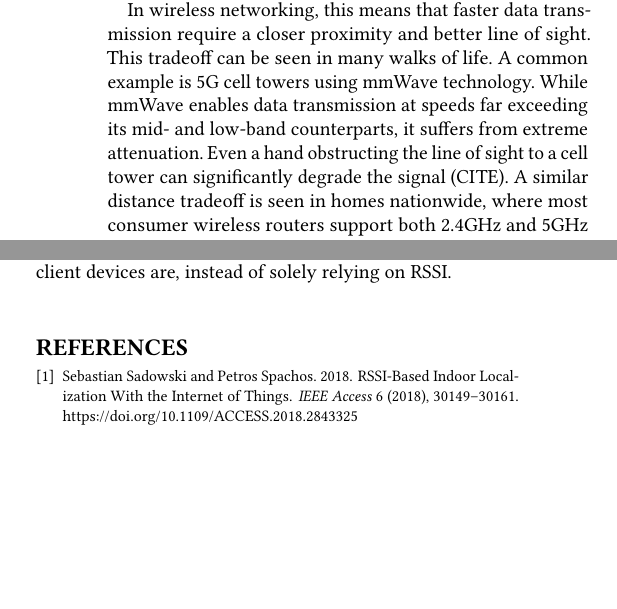
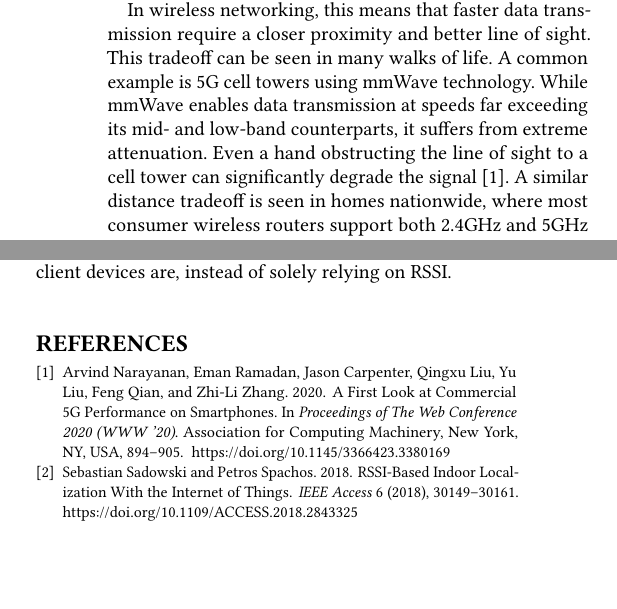
Before and after one commit to Foulgaze/598_Paper, a LaTeX paper (paper.tex, which reads body.tex, reference.bib): two parts of the columns of pages 1 and 5 of 5, joined at a grey line, cut so that both start at the same text. Compiled offline with pdfLaTeX.

Commit message:
Added cite

```diff
--- a/body.tex
+++ b/body.tex
@@ -1,7 +1,7 @@
 \section{Introduction}
 The wave of a wireless signal is defined by three components: wavelength, wave speed, and frequency. In general, assuming the wave is traveling through air, wave speed will always be the speed of light. This leaves wavelength and frequency as the components of a wireless signal that can be controlled.  There exists a tradeoff between these values, as they are inversely proportional to each other. Wireless signals with a longer wavelength travel further but have lower frequencies and high frequency signals attenuate quickly.
 
-In wireless networking, this means that faster data transmission require a closer proximity and better line of sight. This tradeoff can be seen in many walks of life. A common example is 5G cell towers using mmWave technology. While mmWave enables data transmission at speeds far exceeding its mid- and low-band counterparts, it suffers from extreme attenuation. Even a hand obstructing the line of sight to a cell tower can significantly degrade the signal (CITE). A similar distance tradeoff is seen in homes nationwide, where most consumer wireless routers support both 2.4GHz and 5GHz communication. The former of the two frequencies provides a larger range and deeper penetration but suffers in terms of speed when compared to the latter.
+In wireless networking, this means that faster data transmission require a closer proximity and better line of sight. This tradeoff can be seen in many walks of life. A common example is 5G cell towers using mmWave technology. While mmWave enables data transmission at speeds far exceeding its mid- and low-band counterparts, it suffers from extreme attenuation. Even a hand obstructing the line of sight to a cell tower can significantly degrade the signal \cite{handBlock}. A similar distance tradeoff is seen in homes nationwide, where most consumer wireless routers support both 2.4GHz and 5GHz communication. The former of the two frequencies provides a larger range and deeper penetration but suffers in terms of speed when compared to the latter.
 
 This tradeoff between signal strength and distance puts consumers in a no win-situation: Should they place their wireless access point (AP) in a central location to ensure broader coverage at the expense of faster 5GHz speeds, or position it closer to their primary workspace to take advantage of the high-frequency signal? While this choice might seem trivial, the difference is significant, as 5GHz signals can offer up to 10 times the data transmission rate when compared to their 2.4GHz counterparts.
 
--- a/reference.bib
+++ b/reference.bib
@@ -52,3 +52,14 @@
   year={2020},
   publisher={Springer}
 }
+@inproceedings{handBlock,
+author = {Narayanan, Arvind and Ramadan, Eman and Carpenter, Jason and Liu, Qingxu and Liu, Yu and Qian, Feng and Zhang, Zhi-Li},
+title = {A First Look at Commercial 5G Performance on Smartphones},
+year = {2020},
+isbn = {9781450370233},
+publisher = {Association for Computing Machinery},
+address = {New York, NY, USA},
+url = {https://doi.org/10.1145/3366423.3380169},
+doi = {10.1145/3366423.3380169},
+abstract = {We conduct to our knowledge a first measurement study of commercial 5G performance on smartphones by closely examining 5G networks of three carriers (two mmWave carriers, one mid-band carrier) in three U.S. cities. We conduct extensive field tests on 5G performance in diverse urban environments. We systematically analyze the handoff mechanisms in 5G and their impact on network performance. We explore the feasibility of using location and possibly other environmental information to predict the network performance. We also study the app performance (web browsing and HTTP download) over 5G. Our study consumes more than 15 TB of cellular data. Conducted when 5G just made its debut, it provides a “baseline” for studying how 5G performance evolves, and identifies key research directions on improving 5G users’ experience in a cross-layer manner. We have released the data collected from our study (referred to as 5Gophers) at https://fivegophers.umn.edu/www20.},
+booktitle = {Proceedings of The Web Conference 2020},
```
Also changed, not shown: paper.bbl, paper.pdf, reference.bib (6 more changed lines), 3 other files.
